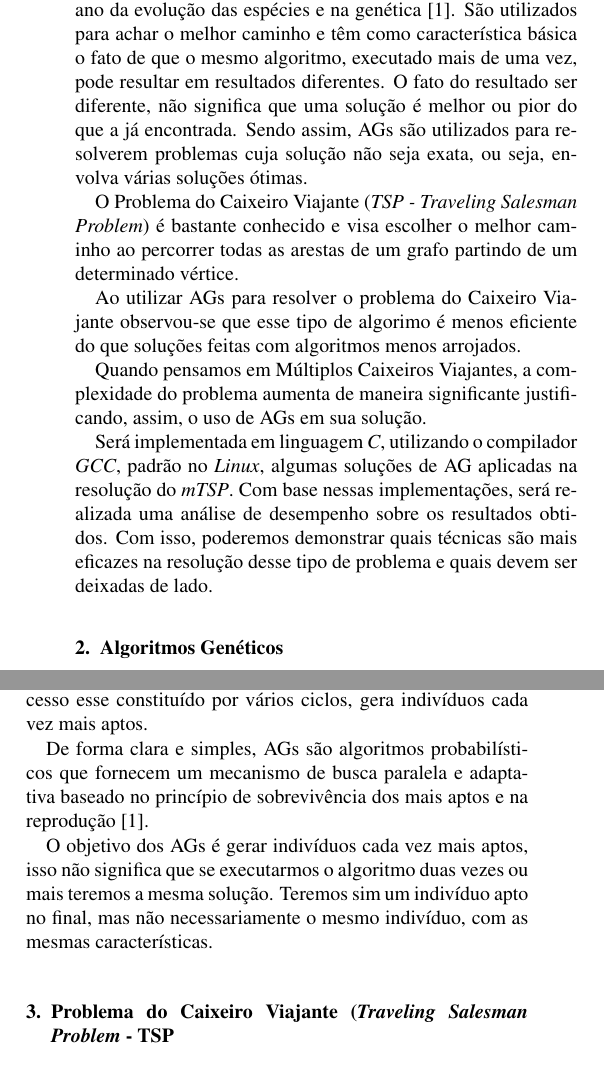
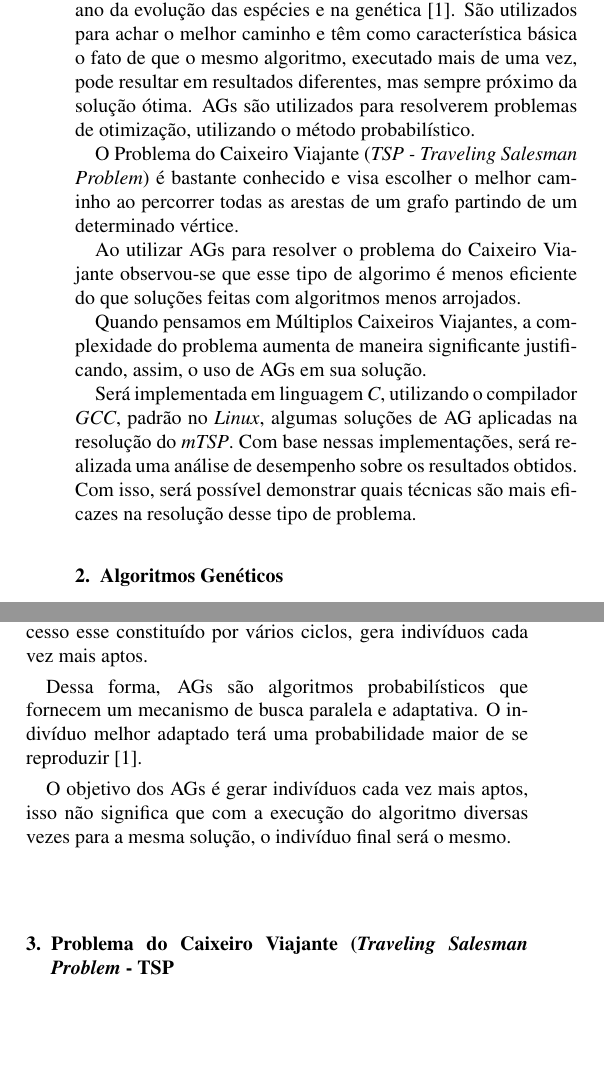
Before and after one commit to VictorCarlquist/MTP_A4, a LaTeX paper (Esevier/Artigo.tex): two parts of the columns of page 1 of 2, joined at a grey line, cut so that both start at the same text, the shorter picture padded with empty space. Compiled offline with pdfLaTeX.

Commit message:
Modificação do Victor

```diff
--- a/Esevier/Artigo.tex
+++ b/Esevier/Artigo.tex
@@ -133,9 +133,7 @@ Grafos
 
 		Algoritmos Genéticos são inspirados no princípio Darwiniano da evolução das espécies e na genética \cite{0004-pdf}.
 		São utilizados para achar o melhor caminho e têm como característica básica o fato de que o mesmo algoritmo,
-		executado mais de uma vez, pode resultar em resultados diferentes. O fato do resultado ser diferente, não significa
-		que uma solução é melhor ou pior do que a já encontrada. Sendo assim, AGs são utilizados para resolverem problemas
-		cuja solução não seja exata, ou seja, envolva várias soluções ótimas.
+		executado mais de uma vez, pode resultar em resultados diferentes, mas sempre próximo da solução ótima. AGs são utilizados para resolverem problemas de otimização, utilizando o método probabilístico.
 
 		O Problema do Caixeiro Viajante (\textit{TSP - Traveling Salesman Problem}) é bastante conhecido e visa escolher o
 		melhor caminho ao percorrer todas as arestas de um grafo partindo de um determinado vértice.
@@ -160,8 +158,8 @@ Grafos
 		%% Faremos isso utilizando a biblioteca tal no SO Linux com a seguinte configuração...
 		Será implementada em linguagem \textit{C}, utilizando o compilador \textit{GCC}, padrão no \textit{Linux},
 		algumas soluções de AG aplicadas na resolução do \textit{mTSP}. Com base nessas implementações, será
-		realizada uma análise de desempenho sobre os resultados obtidos. Com isso, poderemos demonstrar quais
-		técnicas são mais eficazes na resolução desse tipo de problema e quais devem ser deixadas de lado.
+		realizada uma análise de desempenho sobre os resultados obtidos. Com isso, será possível demonstrar quais
+		técnicas são mais eficazes na resolução desse tipo de problema.
 
 
 %% Desenvolvimento - Explicação: tornar evidente o que estava implícito, obscuro ou complexo.
@@ -187,14 +185,11 @@ Grafos
 	ao processo evolucionário, processo esse constituído por vários ciclos, gera indivíduos cada vez mais
 	aptos.
 
-	De forma clara e simples, AGs são algoritmos probabilísticos que fornecem um mecanismo de busca paralela e adaptativa
-	baseado no princípio de sobrevivência dos mais aptos e na reprodução \cite{0004-pdf}.
+	Dessa forma, AGs são algoritmos probabilísticos que fornecem um mecanismo de busca paralela e adaptativa. O indivíduo melhor adaptado terá uma probabilidade maior de se reproduzir \cite{0004-pdf}.
 
 	%% Características dos AGs
-	O objetivo dos AGs é gerar indivíduos cada vez mais aptos, isso não significa que se executarmos o algoritmo
-	duas vezes ou mais teremos a mesma solução. Teremos sim um indivíduo apto no final, mas não necessariamente
-	o mesmo indivíduo, com as mesmas características.
+	O objetivo dos AGs é gerar indivíduos cada vez mais aptos, isso não significa que com a execução do algoritmo
+	diversas vezes para a mesma solução, o indivíduo final será o mesmo.
 
 \section {Problema do Caixeiro Viajante (\textit{Traveling Salesman Problem} - TSP}
 	%% TSP explicados mais a fundo do que na introdução.
-	Dentre os problemas de roteirização de veículos, o problema do Caixeiro Viajante (TSP) é o mais simples.
```
Also changed, not shown: Esevier/Artigo.pdf, Esevier/Artigo.tex (9 more changed lines).
